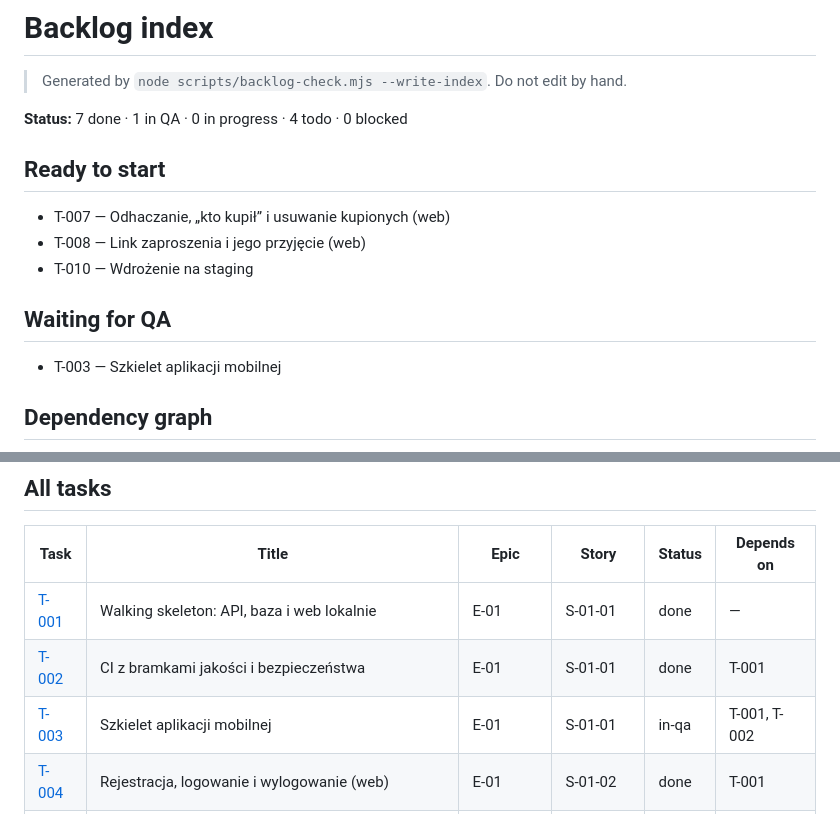
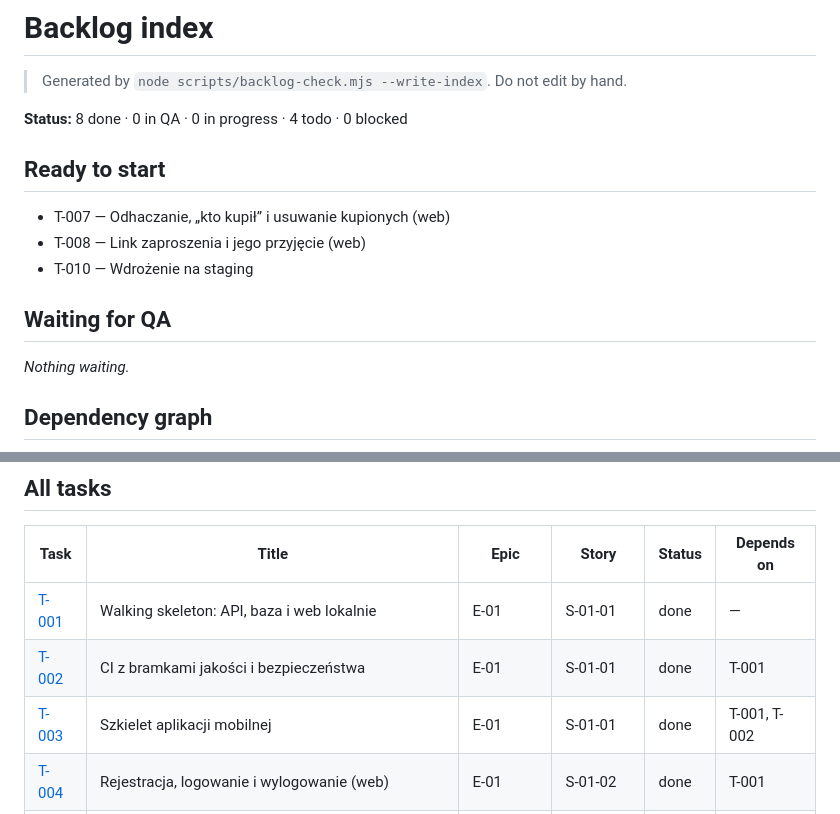
Before and after one commit to tombraz/lista-zakupow, a Markdown page: docs/backlog/index.md, 2 parts joined by grey strips. Rendered like a GitHub page.

Commit message:
T-003: QA round 1 - pass
Co-Authored-By: Claude Opus 5.5 <noreply@anthropic.com>

```diff
--- a/docs/backlog/index.md
+++ b/docs/backlog/index.md
@@ -2,7 +2,7 @@
 
 > Generated by `node scripts/backlog-check.mjs --write-index`. Do not edit by hand.
 
-**Status:** 7 done · 1 in QA · 0 in progress · 4 todo · 0 blocked
+**Status:** 8 done · 0 in QA · 0 in progress · 4 todo · 0 blocked
 
 ## Ready to start
 
@@ -12,7 +12,7 @@
 
 ## Waiting for QA
 
-- T-003 — Szkielet aplikacji mobilnej
+_Nothing waiting._
 
 ## Dependency graph
 
@@ -55,7 +55,7 @@ flowchart LR
 | --- | --- | --- | --- | --- | --- |
 | [T-001](E-01-szkielet-i-wspolna-lista/S-01-01-szkielet/T-001-walking-skeleton.md) | Walking skeleton: API, baza i web lokalnie | E-01 | S-01-01 | done | — |
 | [T-002](E-01-szkielet-i-wspolna-lista/S-01-01-szkielet/T-002-ci-bramki.md) | CI z bramkami jakości i bezpieczeństwa | E-01 | S-01-01 | done | T-001 |
-| [T-003](E-01-szkielet-i-wspolna-lista/S-01-01-szkielet/T-003-szkielet-mobile.md) | Szkielet aplikacji mobilnej | E-01 | S-01-01 | in-qa | T-001, T-002 |
+| [T-003](E-01-szkielet-i-wspolna-lista/S-01-01-szkielet/T-003-szkielet-mobile.md) | Szkielet aplikacji mobilnej | E-01 | S-01-01 | done | T-001, T-002 |
 | [T-004](E-01-szkielet-i-wspolna-lista/S-01-02-konto-i-logowanie/T-004-rejestracja-i-logowanie.md) | Rejestracja, logowanie i wylogowanie (web) | E-01 | S-01-02 | done | T-001 |
 | [T-005](E-01-szkielet-i-wspolna-lista/S-01-03-moje-listy/T-005-moje-listy.md) | Moje listy: tworzenie, przegląd, zmiana nazwy i usunięcie (web) | E-01 | S-01-03 | done | T-004 |
 | [T-006](E-01-szkielet-i-wspolna-lista/S-01-04-pozycje/T-006-pozycje.md) | Pozycje: dodawanie, edycja, usuwanie i blokada duplikatu (web) | E-01 | S-01-04 | done | T-005 |
```
Also changed, not shown: other parts of docs/backlog/index.md (+1 -1 lines), 1 other file.
